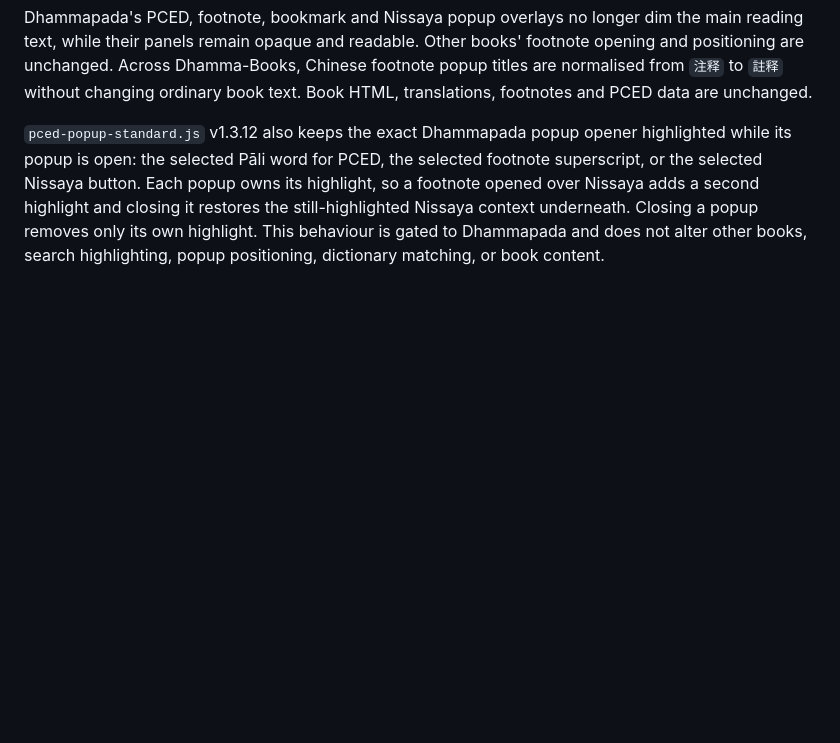
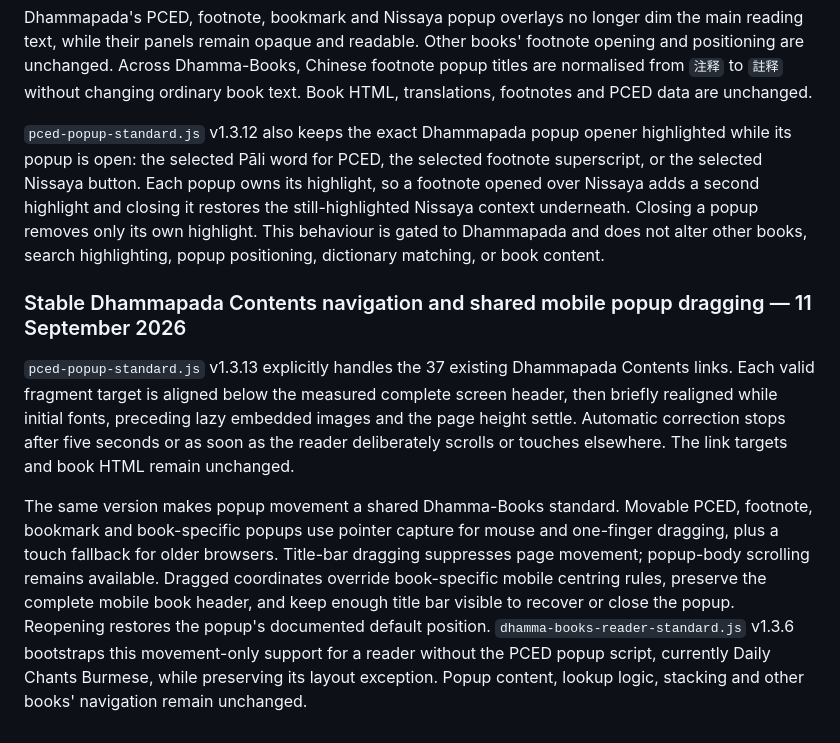
Before and after one commit to PAMCSG/Dhamma-Books, a Markdown page: README.md, the part around the change. GitHub-like rendering; blank space fills up the shorter version.

Commit message:
Document contents and popup interaction standards

```diff
--- a/README.md
+++ b/README.md
@@ -248,3 +248,10 @@ The offset is recalculated when the popup opens and when the layout or visual vi
 Dhammapada's PCED, footnote, bookmark and Nissaya popup overlays no longer dim the main reading text, while their panels remain opaque and readable. Other books' footnote opening and positioning are unchanged. Across Dhamma-Books, Chinese footnote popup titles are normalised from `注释` to `註释` without changing ordinary book text. Book HTML, translations, footnotes and PCED data are unchanged.
 
 `pced-popup-standard.js` v1.3.12 also keeps the exact Dhammapada popup opener highlighted while its popup is open: the selected Pāli word for PCED, the selected footnote superscript, or the selected Nissaya button. Each popup owns its highlight, so a footnote opened over Nissaya adds a second highlight and closing it restores the still-highlighted Nissaya context underneath. Closing a popup removes only its own highlight. This behaviour is gated to Dhammapada and does not alter other books, search highlighting, popup positioning, dictionary matching, or book content.
+
+
+### Stable Dhammapada Contents navigation and shared mobile popup dragging — 11 September 2026
+
+`pced-popup-standard.js` v1.3.13 explicitly handles the 37 existing Dhammapada Contents links. Each valid fragment target is aligned below the measured complete screen header, then briefly realigned while initial fonts, preceding lazy embedded images and the page height settle. Automatic correction stops after five seconds or as soon as the reader deliberately scrolls or touches elsewhere. The link targets and book HTML remain unchanged.
+
+The same version makes popup movement a shared Dhamma-Books standard. Movable PCED, footnote, bookmark and book-specific popups use pointer capture for mouse and one-finger dragging, plus a touch fallback for older browsers. Title-bar dragging suppresses page movement; popup-body scrolling remains available. Dragged coordinates override book-specific mobile centring rules, preserve the complete mobile book header, and keep enough title bar visible to recover or close the popup. Reopening restores the popup's documented default position. `dhamma-books-reader-standard.js` v1.3.6 bootstraps this movement-only support for a reader without the PCED popup script, currently Daily Chants Burmese, while preserving its layout exception. Popup content, lookup logic, stacking and other books' navigation remain unchanged.
```
